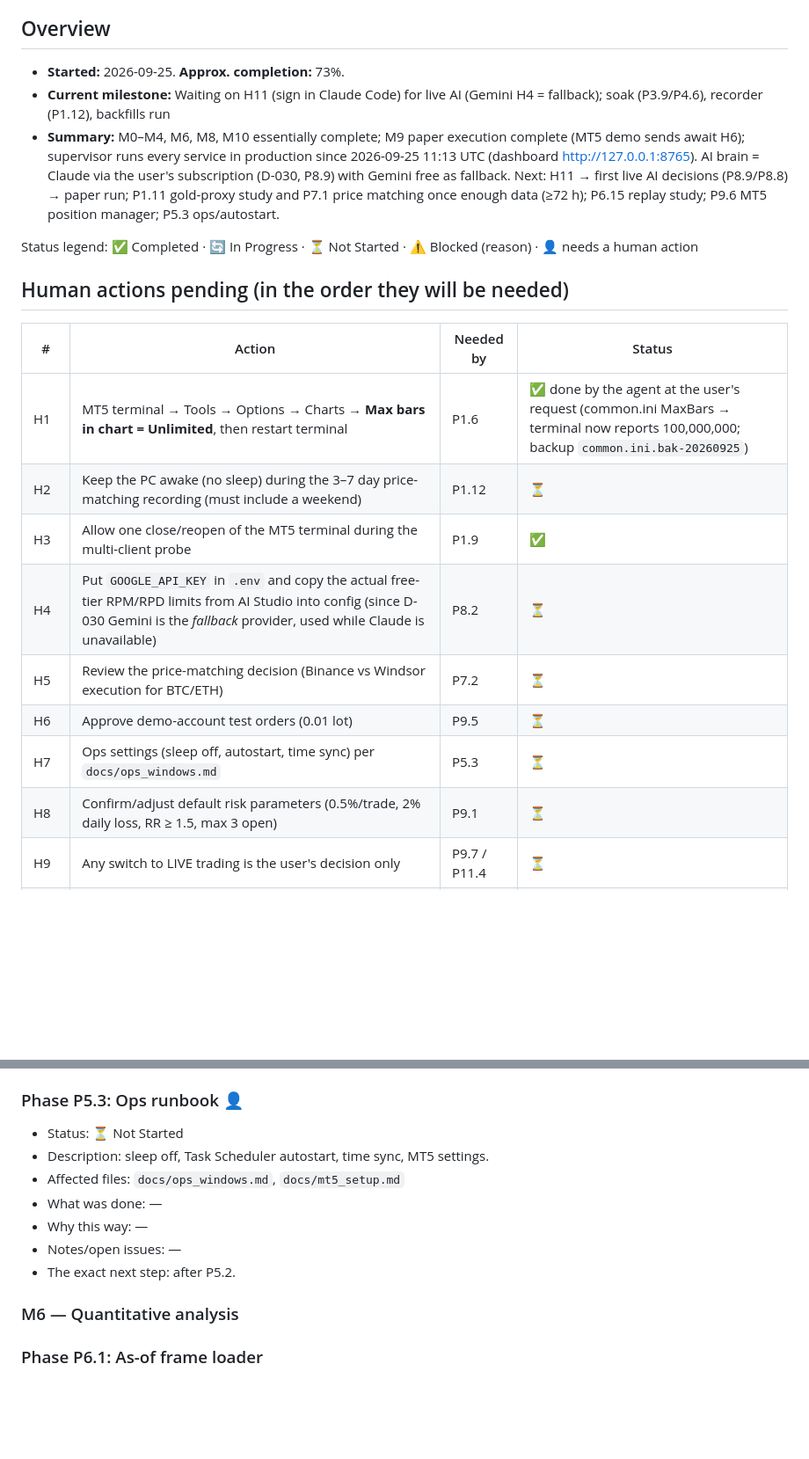
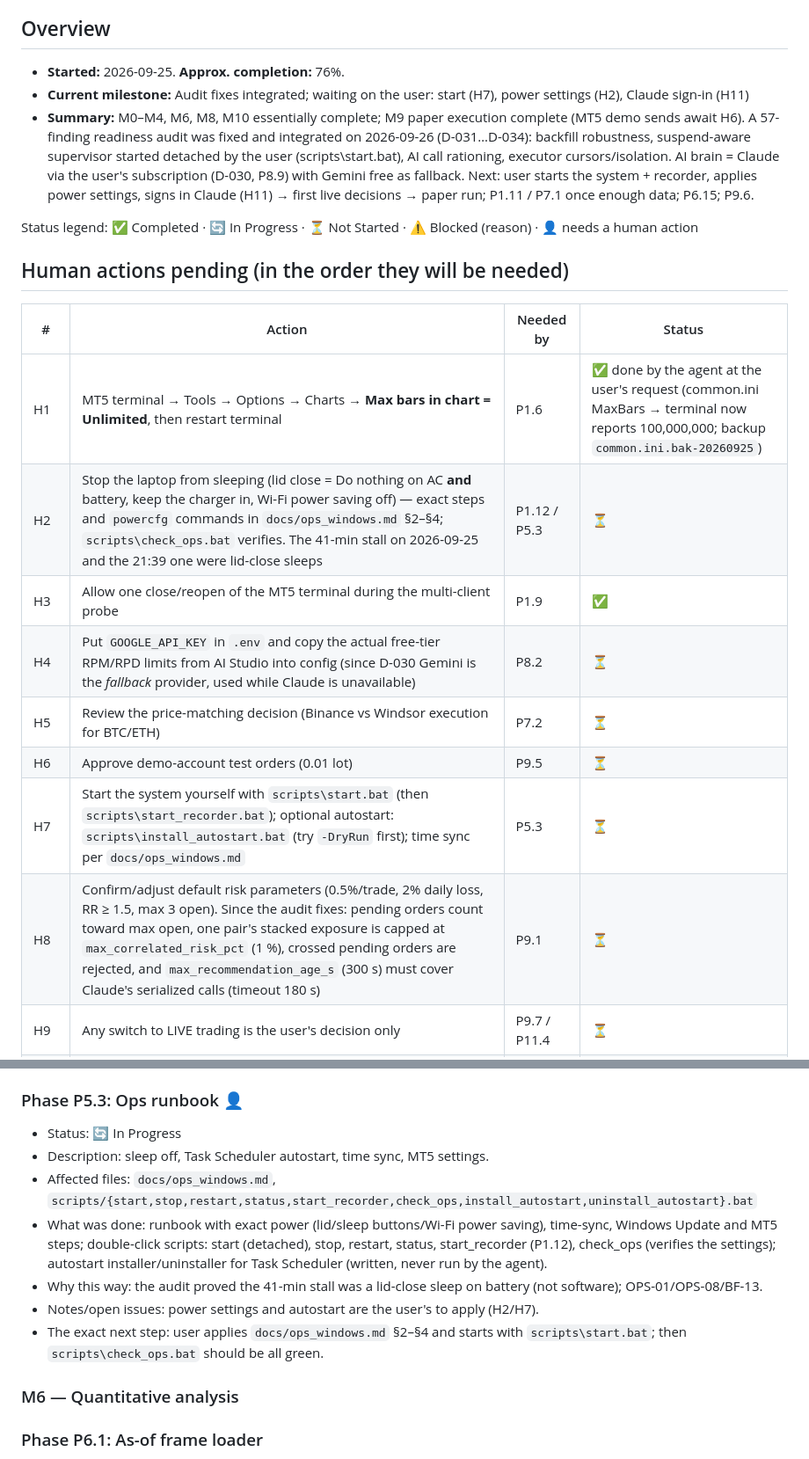
Before and after one commit to ahmadkayaliy1/the-claude-new, a Markdown page: PROJECT_STATUS.md, 2 parts joined by grey strips. Shown at 88% size. Rendered like a GitHub page; blank space fills up the shorter version.

Commit message:
PROJECT_STATUS: audit fixes integrated (D-031…D-034), P5.1/P5.3/P8.9, H2/H7/H8
Co-Authored-By: Claude Opus 5.5 <noreply@anthropic.com>

```diff
--- a/PROJECT_STATUS.md
+++ b/PROJECT_STATUS.md
@@ -5,9 +5,9 @@
 > Spec: `AI_Trading_System_Spec_EN.md`. Approved plan (Arabic): see Decision Log D-001.
 
 ## Overview
-- **Started:** 2026-09-25. **Approx. completion:** 73%.
-- **Current milestone:** Waiting on H11 (sign in Claude Code) for live AI (Gemini H4 = fallback); soak (P3.9/P4.6), recorder (P1.12), backfills run
-- **Summary:** M0–M4, M6, M8, M10 essentially complete; M9 paper execution complete (MT5 demo sends await H6); supervisor runs every service in production since 2026-09-25 11:13 UTC (dashboard http://127.0.0.1:8765). AI brain = Claude via the user's subscription (D-030, P8.9) with Gemini free as fallback. Next: H11 → first live AI decisions (P8.9/P8.8) → paper run; P1.11 gold-proxy study and P7.1 price matching once enough data (≥72 h); P6.15 replay study; P9.6 MT5 position manager; P5.3 ops/autostart.
+- **Started:** 2026-09-25. **Approx. completion:** 76%.
+- **Current milestone:** Audit fixes integrated; waiting on the user: start (H7), power settings (H2), Claude sign-in (H11)
+- **Summary:** M0–M4, M6, M8, M10 essentially complete; M9 paper execution complete (MT5 demo sends await H6). A 57-finding readiness audit was fixed and integrated on 2026-09-26 (D-031…D-034): backfill robustness, suspend-aware supervisor started detached by the user (scripts\\start.bat), AI call rationing, executor cursors/isolation. AI brain = Claude via the user's subscription (D-030, P8.9) with Gemini free as fallback. Next: user starts the system + recorder, applies power settings, signs in Claude (H11) → first live decisions → paper run; P1.11 / P7.1 once enough data; P6.15; P9.6.
 
 Status legend: ✅ Completed · 🔄 In Progress · ⏳ Not Started · ⚠️ Blocked (reason) · 👤 needs a human action
 
@@ -15,13 +15,13 @@ Status legend: ✅ Completed · 🔄 In Progress · ⏳ Not Started · ⚠️ Bl
 | # | Action | Needed by | Status |
 |---|---|---|---|
 | H1 | MT5 terminal → Tools → Options → Charts → **Max bars in chart = Unlimited**, then restart terminal | P1.6 | ✅ done by the agent at the user's request (common.ini MaxBars → terminal now reports 100,000,000; backup `common.ini.bak-20260925`) |
-| H2 | Keep the PC awake (no sleep) during the 3–7 day price-matching recording (must include a weekend) | P1.12 | ⏳ |
+| H2 | Stop the laptop from sleeping (lid close = Do nothing on AC **and** battery, keep the charger in, Wi-Fi power saving off) — exact steps and `powercfg` commands in `docs/ops_windows.md` §2–§4; `scripts\check_ops.bat` verifies. The 41-min stall on 2026-09-25 and the 21:39 one were lid-close sleeps | P1.12 / P5.3 | ⏳ |
 | H3 | Allow one close/reopen of the MT5 terminal during the multi-client probe | P1.9 | ✅ |
 | H4 | Put `GOOGLE_API_KEY` in `.env` and copy the actual free-tier RPM/RPD limits from AI Studio into config (since D-030 Gemini is the *fallback* provider, used while Claude is unavailable) | P8.2 | ⏳ |
 | H5 | Review the price-matching decision (Binance vs Windsor execution for BTC/ETH) | P7.2 | ⏳ |
 | H6 | Approve demo-account test orders (0.01 lot) | P9.5 | ⏳ |
-| H7 | Ops settings (sleep off, autostart, time sync) per `docs/ops_windows.md` | P5.3 | ⏳ |
-| H8 | Confirm/adjust default risk parameters (0.5%/trade, 2% daily loss, RR ≥ 1.5, max 3 open) | P9.1 | ⏳ |
+| H7 | Start the system yourself with `scripts\start.bat` (then `scripts\start_recorder.bat`); optional autostart: `scripts\install_autostart.bat` (try `-DryRun` first); time sync per `docs/ops_windows.md` | P5.3 | ⏳ |
+| H8 | Confirm/adjust default risk parameters (0.5%/trade, 2% daily loss, RR ≥ 1.5, max 3 open). Since the audit fixes: pending orders count toward max open, one pair's stacked exposure is capped at `max_correlated_risk_pct` (1 %), crossed pending orders are rejected, and `max_recommendation_age_s` (300 s) must cover Claude's serialized calls (timeout 180 s) | P9.1 | ⏳ |
 | H9 | Any switch to LIVE trading is the user's decision only | P9.7 / P11.4 | ⏳ |
 | H10 | Demo balance vs intended live capital | P9.5 | ✅ user's intended live capital ≈ $100 (all 3 pairs); the current demo (≈$158) is close enough for realistic tests |
 | H11 | Sign the Claude Code CLI in with your Claude subscription once: `claude auth login` in a terminal (or `claude setup-token` and put the token in `.env` as `CLAUDE_CODE_OAUTH_TOKEN`) | P8.9 | ⏳ |
@@ -491,13 +495,13 @@ Status legend: ✅ Completed · 🔄 In Progress · ⏳ Not Started · ⚠️ Bl
 - The exact next step: wire `resources.<profile>` into engine/backfill (DuckDB memory, cache sizes) and re-measure with `RESOURCE_PROFILE=low`.
 
 ### Phase P5.3: Ops runbook 👤
-- Status: ⏳ Not Started
+- Status: 🔄 In Progress
 - Description: sleep off, Task Scheduler autostart, time sync, MT5 settings.
-- Affected files: `docs/ops_windows.md`, `docs/mt5_setup.md`
-- What was done: —
-- Why this way: —
-- Notes/open issues: —
-- The exact next step: after P5.2.
+- Affected files: `docs/ops_windows.md`, `scripts/{start,stop,restart,status,start_recorder,check_ops,install_autostart,uninstall_autostart}.bat`
+- What was done: runbook with exact power (lid/sleep buttons/Wi-Fi power saving), time-sync, Windows Update and MT5 steps; double-click scripts: start (detached), stop, restart, status, start_recorder (P1.12), check_ops (verifies the settings); autostart installer/uninstaller for Task Scheduler (written, never run by the agent).
+- Why this way: the audit proved the 41-min stall was a lid-close sleep on battery (not software); OPS-01/OPS-08/BF-13.
+- Notes/open issues: power settings and autostart are the user's to apply (H2/H7).
+- The exact next step: user applies `docs/ops_windows.md` §2–§4 and starts with `scripts\start.bat`; then `scripts\check_ops.bat` should be all green.
 
 ### M6 — Quantitative analysis
 
```
Also changed, not shown: other parts of PROJECT_STATUS.md (+14 -10 lines).
